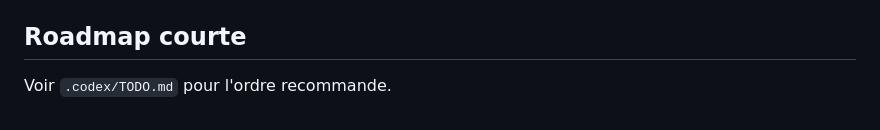
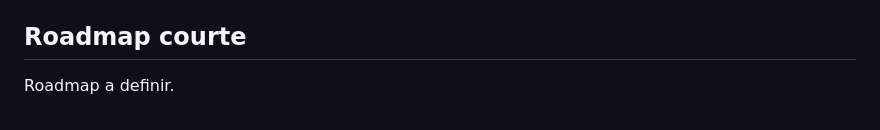
Before and after one commit to elricvo/CTI-CMM, a Markdown page: README.md, the part around the change. GitHub-like rendering.

Commit message:
Simplify README roadmap section
- replace .codex/TODO.md reference with 'Roadmap a definir'

```diff
--- a/README.md
+++ b/README.md
@@ -129,4 +129,4 @@ AGPLv3 (voir `LICENSE`) et notice legale dans `docs/legal-notice.md`.
 
 ## Roadmap courte
 
-Voir `.codex/TODO.md` pour l'ordre recommande.
+Roadmap a definir.
```
